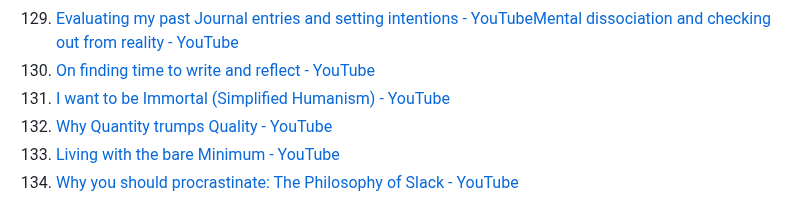
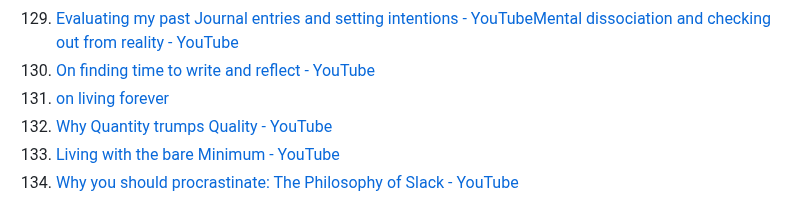
Before and after one commit to roblanc/robertus.xyz, a Markdown page: content/youtube.md, the part around the change. GitHub-like rendering.

```diff
--- a/content/youtube.md
+++ b/content/youtube.md
@@ -139,7 +139,7 @@ I am doing YouTube as a hobby. Started a channel in 2016. This is a list of link
 128. [A Day in the Life of a Romanian Minimalist (Coffee, Cooking, Writing, Walking) - YouTube](https://www.youtube.com/watch?v=MIFjiSdcomw)
 129. [Evaluating my past Journal entries and setting intentions - YouTube](https://www.youtube.com/watch?v=hF-SyoVR6L4)[Mental dissociation and checking out from reality - YouTube](https://www.youtube.com/watch?v=qgS9rQv0ZxQ&t=3s)
 130. [On finding time to write and reflect - YouTube](https://www.youtube.com/watch?v=fuWz7W8DfL0)
-131. [I want to be Immortal (Simplified Humanism) - YouTube](https://www.youtube.com/watch?v=qi6cN6AKl2o)
+131. [on living forever](https://www.youtube.com/watch?v=qi6cN6AKl2o)
 132. [Why Quantity trumps Quality - YouTube](https://www.youtube.com/watch?v=z5NPjVW4EIc)
 133. [Living with the bare Minimum - YouTube](https://www.youtube.com/watch?v=PlfixoOeE9k)
 134. [Why you should procrastinate: The Philosophy of Slack - YouTube](https://www.youtube.com/watch?v=DVyGOB_3BkM)
```
